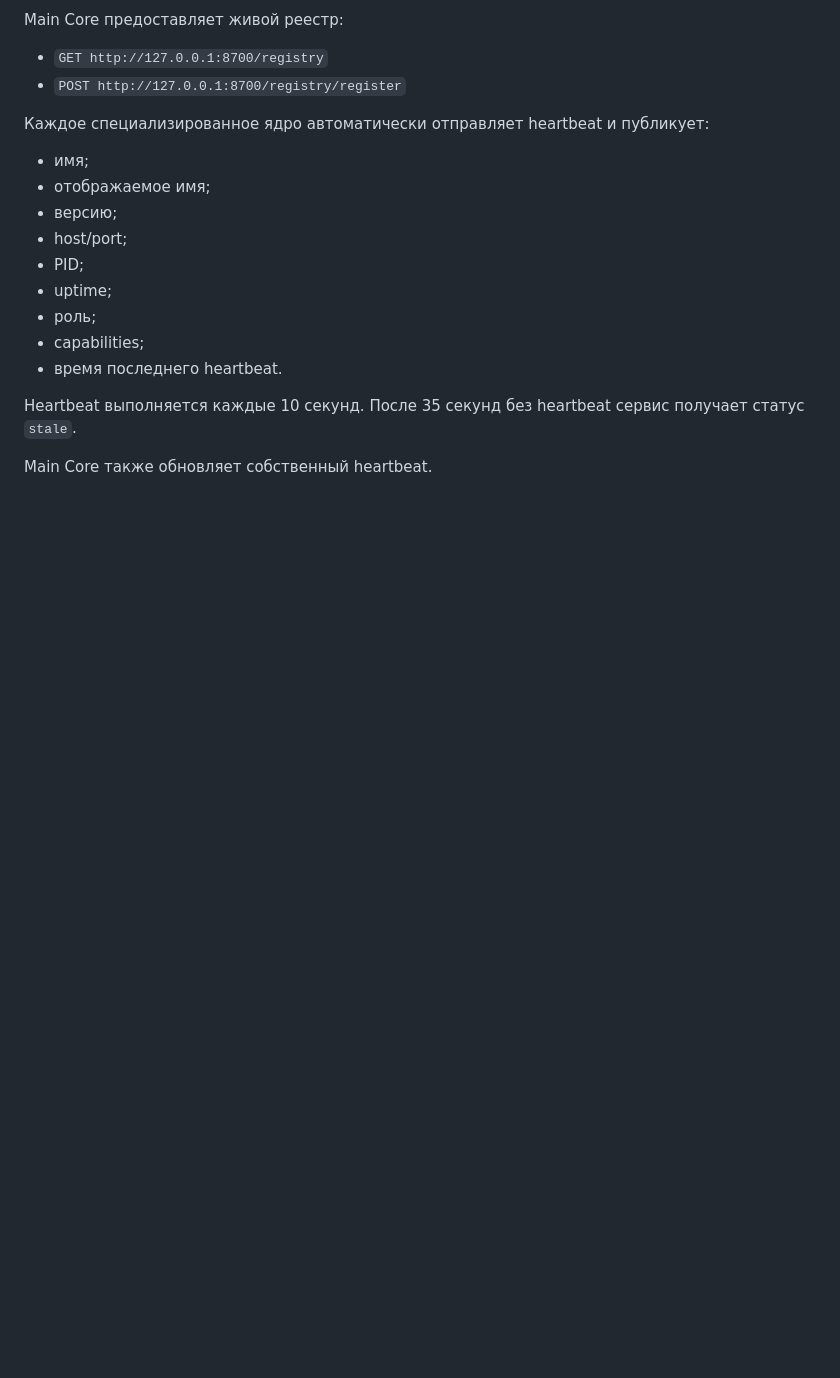
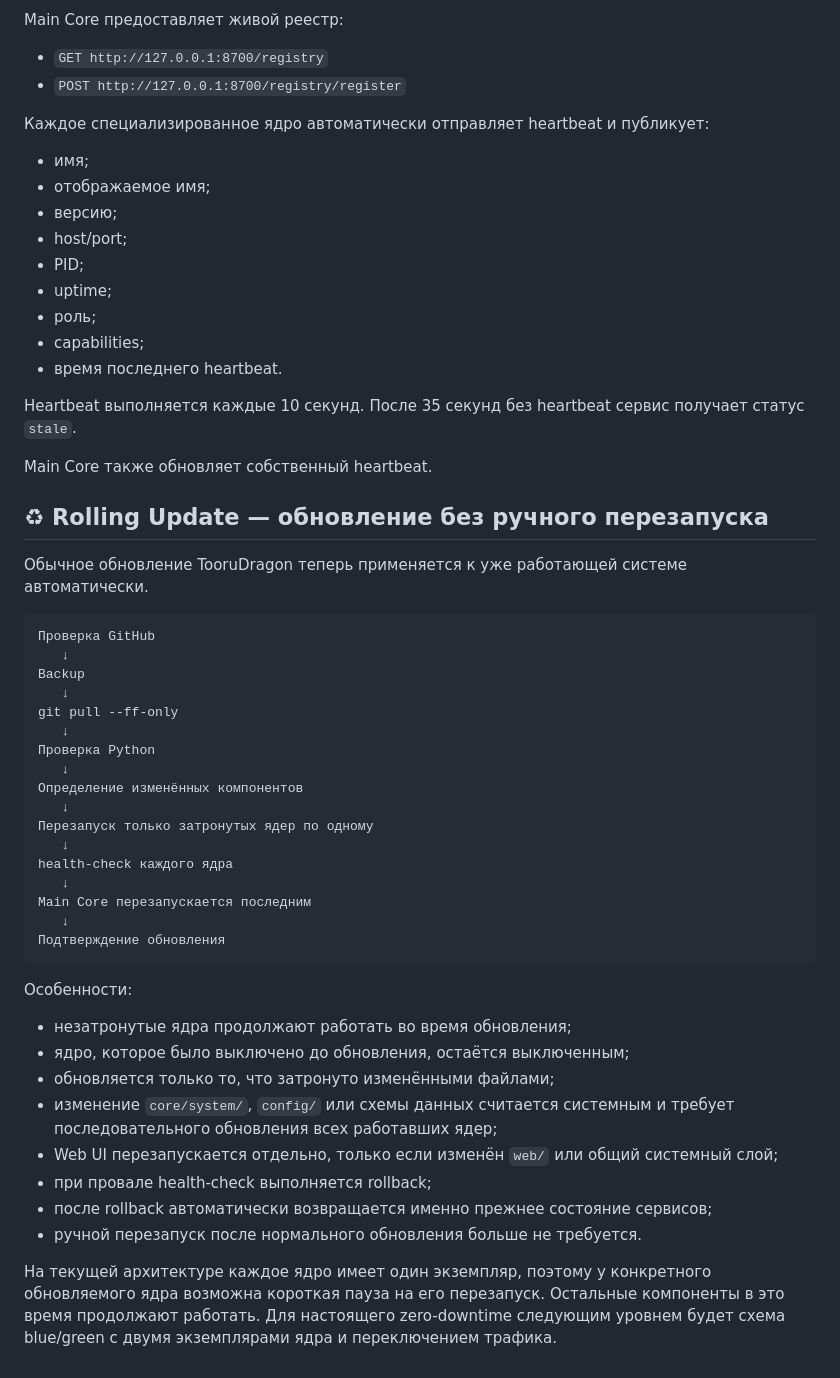
Before and after one commit to Aspksa/TooruDragon, a Markdown page: README.md, the part around the change. GitHub-like rendering; blank space fills up the shorter version.

Commit message:
Document automatic rolling update behavior

````diff
--- a/README.md
+++ b/README.md
@@ -298,3 +298,40 @@ Main Core предоставляет живой реестр:
 Heartbeat выполняется каждые 10 секунд. После 35 секунд без heartbeat сервис получает статус `stale`.
 
 Main Core также обновляет собственный heartbeat.
+
+
+## ♻ Rolling Update — обновление без ручного перезапуска
+
+Обычное обновление TooruDragon теперь применяется к уже работающей системе автоматически.
+
+```text
+Проверка GitHub
+   ↓
+Backup
+   ↓
+git pull --ff-only
+   ↓
+Проверка Python
+   ↓
+Определение изменённых компонентов
+   ↓
+Перезапуск только затронутых ядер по одному
+   ↓
+health-check каждого ядра
+   ↓
+Main Core перезапускается последним
+   ↓
+Подтверждение обновления
+```
+
+Особенности:
+- незатронутые ядра продолжают работать во время обновления;
+- ядро, которое было выключено до обновления, остаётся выключенным;
+- обновляется только то, что затронуто изменёнными файлами;
+- изменение `core/system/`, `config/` или схемы данных считается системным и требует последовательного обновления всех работавших ядер;
+- Web UI перезапускается отдельно, только если изменён `web/` или общий системный слой;
+- при провале health-check выполняется rollback;
+- после rollback автоматически возвращается именно прежнее состояние сервисов;
+- ручной перезапуск после нормального обновления больше не требуется.
+
+На текущей архитектуре каждое ядро имеет один экземпляр, поэтому у конкретного обновляемого ядра возможна короткая пауза на его перезапуск. Остальные компоненты в это время продолжают работать. Для настоящего zero-downtime следующим уровнем будет схема blue/green с двумя экземплярами ядра и переключением трафика.
````
